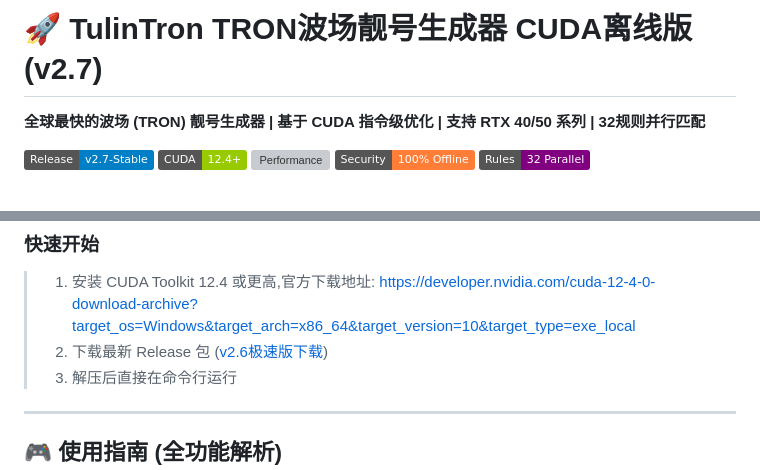
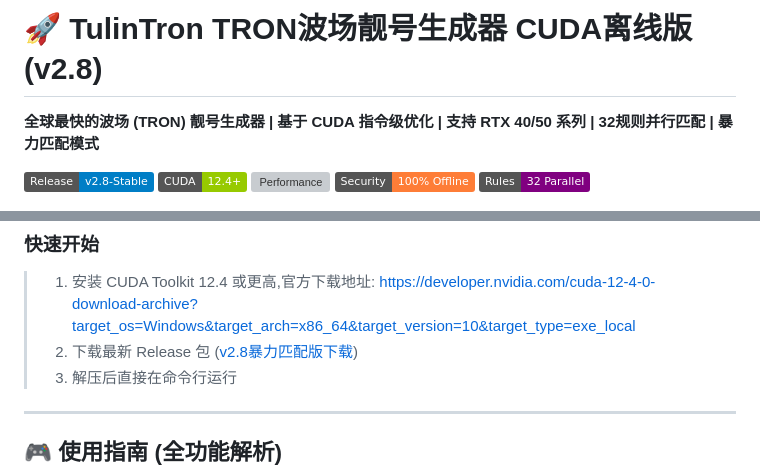
Before and after one commit to tolinke/TulinTron, a Markdown page: README.md, 2 parts joined by grey strips. Drawn GitHub-style; badges without logos; grey boxes are pictures that could not be loaded.

```diff
--- a/README.md
+++ b/README.md
@@ -1,10 +1,10 @@
-# 🚀 TulinTron TRON波场靓号生成器 CUDA离线版 (v2.7)
+# 🚀 TulinTron TRON波场靓号生成器 CUDA离线版 (v2.8)
 
-**全球最快的波场 (TRON) 靓号生成器 | 基于 CUDA 指令级优化 | 支持 RTX 40/50 系列 | 32规则并行匹配**
+**全球最快的波场 (TRON) 靓号生成器 | 基于 CUDA 指令级优化 | 支持 RTX 40/50 系列 | 32规则并行匹配 | 暴力匹配模式**
 
-[![Release](https://img.shields.io/badge/Release-v2.7--Stable-blue.svg)]()
+[![Release](https://img.shields.io/badge/Release-v2.8--Stable-blue.svg)]()
 [![CUDA](https://img.shields.io/badge/CUDA-12.4%2B-green.svg)]()
-[![Performance](https://img.shields.io/badge/RTX%205090-5500%20MKey%2Fs-red.svg)]()
+[![Performance](https://img.shields.io/badge/RTX%205090-8000%20MKey%2Fs-red.svg)]()
 [![Security](https://img.shields.io/badge/Security-100%25%20Offline-orange.svg)]()
 [![Rules](https://img.shields.io/badge/Rules-32%20Parallel-purple.svg)]()
 
@@ -91,7 +102,7 @@
 ### 快速开始
 
 > 1. 安装 CUDA Toolkit 12.4 或更高,官方下载地址: https://developer.nvidia.com/cuda-12-4-0-download-archive?target_os=Windows&target_arch=x86_64&target_version=10&target_type=exe_local
-> 2. 下载最新 Release 包 ([v2.6极速版下载](https://github.com/tolinke/TulinTron/releases/tag/v2.6))
+> 2. 下载最新 Release 包 ([v2.8暴力匹配版下载](https://github.com/tolinke/TulinTron/releases/tag/v2.8))
 > 3. 解压后直接在命令行运行
 
 ---
```
Also changed, not shown: other parts of README.md (+36 -15 lines).
